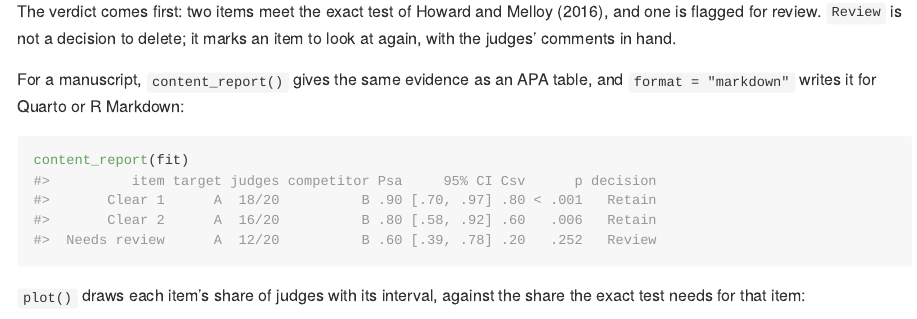
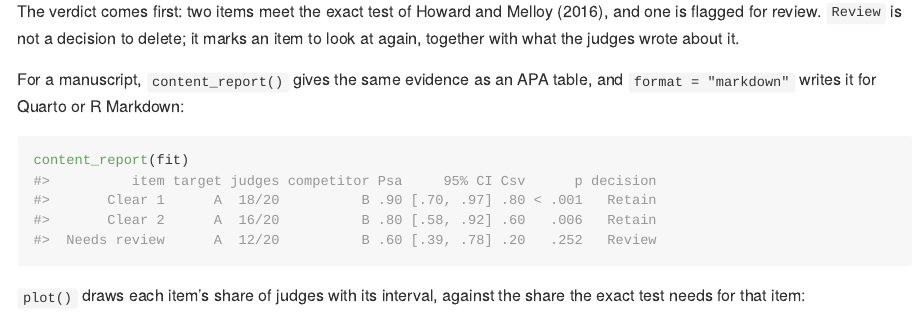
Before and after one commit to JUhalt/contentvalidR, an R Markdown document (README.Rmd): the page in a window 1100 px wide, from 2430 px down. The pictures show the output file README.md that the author committed with the source, drawn offline in the style of GitHub; badge pictures from the web are left out.

Commit message:
Avoid a plural possessive the README knit turns into a misspelling
Pandoc curls the apostrophe in "judges'" when it knits the README, and
the curled form is not in the wordlist, so the release gate's spelling
check failed. The sentence now reads "together with what the judges wrote
about it".

Co-Authored-By: Claude Opus 5.5 <noreply@anthropic.com>

````diff
--- a/README.Rmd
+++ b/README.Rmd
@@ -77,7 +77,7 @@ fit <- sort_validity(sort_dat)
 fit
 ```
 
-The verdict comes first: two items meet the exact test of Howard and Melloy (2016), and one is flagged for review. `Review` is not a decision to delete; it marks an item to look at again, with the judges' comments in hand.
+The verdict comes first: two items meet the exact test of Howard and Melloy (2016), and one is flagged for review. `Review` is not a decision to delete; it marks an item to look at again, together with what the judges wrote about it.
 
 For a manuscript, `content_report()` gives the same evidence as an APA table, and `format = "markdown"` writes it for Quarto or R Markdown:
 
````
Also changed, not shown: README.md.
